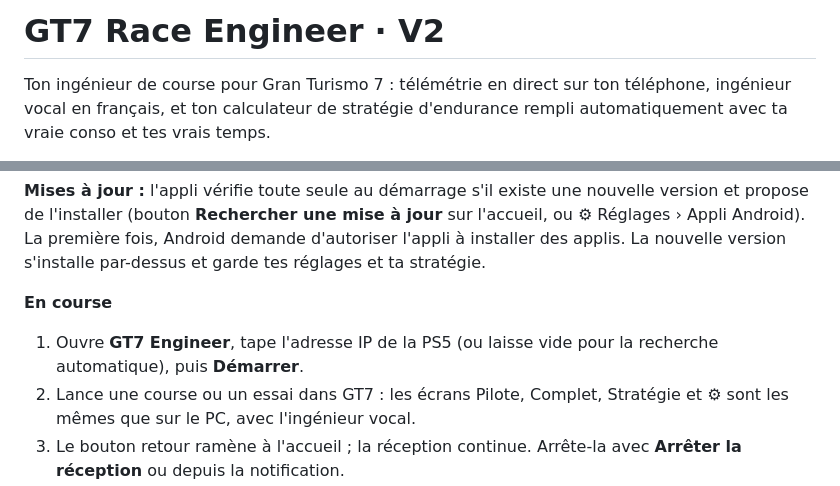
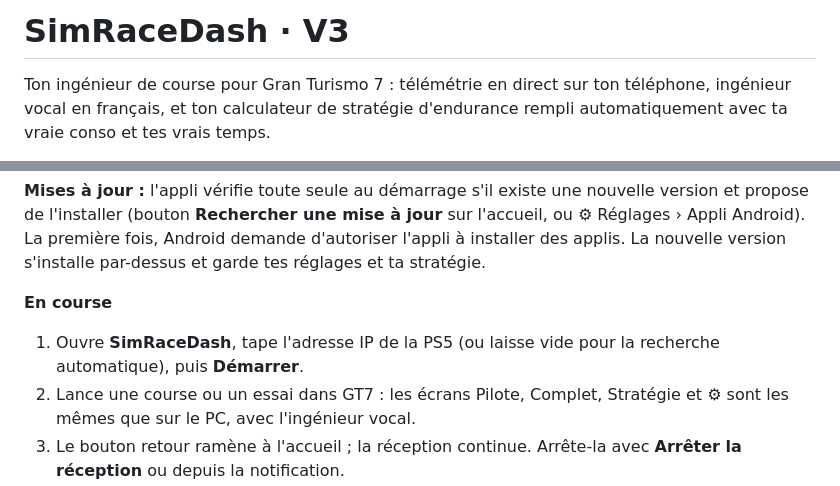
Before and after one commit to RazHalpox/strat-gt7, a Markdown page: race-engineer/LISEZMOI.md, 2 parts joined by grey strips. Drawn GitHub-style.

```diff
--- a/race-engineer/LISEZMOI.md
+++ b/race-engineer/LISEZMOI.md
@@ -1,4 +1,4 @@
-# GT7 Race Engineer · V2
+# SimRaceDash · V3
 
 Ton ingénieur de course pour Gran Turismo 7 : télémétrie en direct sur ton téléphone, ingénieur vocal en français, et ton calculateur de stratégie d'endurance rempli automatiquement avec ta vraie conso et tes vrais temps.
 
@@ -18,7 +18,7 @@ Sur un téléphone ou une tablette Android, l'appli reçoit elle-même la télé
 **Mises à jour :** l'appli vérifie toute seule au démarrage s'il existe une nouvelle version et propose de l'installer (bouton **Rechercher une mise à jour** sur l'accueil, ou ⚙ Réglages › Appli Android). La première fois, Android demande d'autoriser l'appli à installer des applis. La nouvelle version s'installe par-dessus et garde tes réglages et ta stratégie.
 
 **En course**
-1. Ouvre **GT7 Engineer**, tape l'adresse IP de la PS5 (ou laisse vide pour la recherche automatique), puis **Démarrer**.
+1. Ouvre **SimRaceDash**, tape l'adresse IP de la PS5 (ou laisse vide pour la recherche automatique), puis **Démarrer**.
 2. Lance une course ou un essai dans GT7 : les écrans Pilote, Complet, Stratégie et ⚙ sont les mêmes que sur le PC, avec l'ingénieur vocal.
 3. Le bouton retour ramène à l'accueil ; la réception continue. Arrête-la avec **Arrêter la réception** ou depuis la notification.
 
```
Also changed, not shown: README.md (+1 -1 lines).
